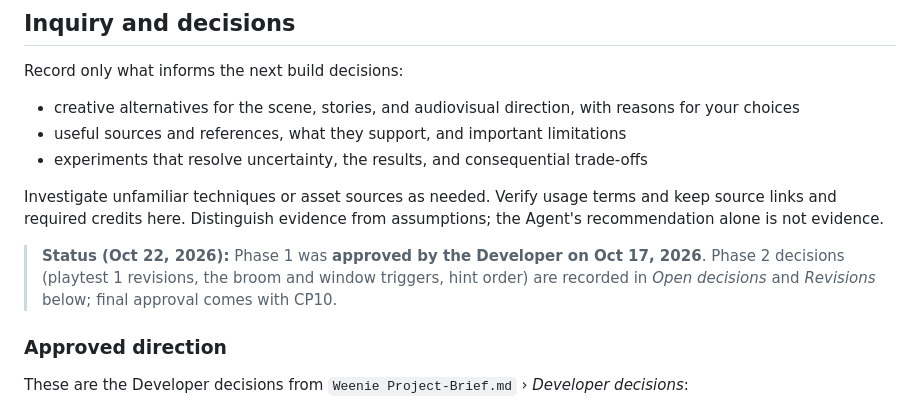
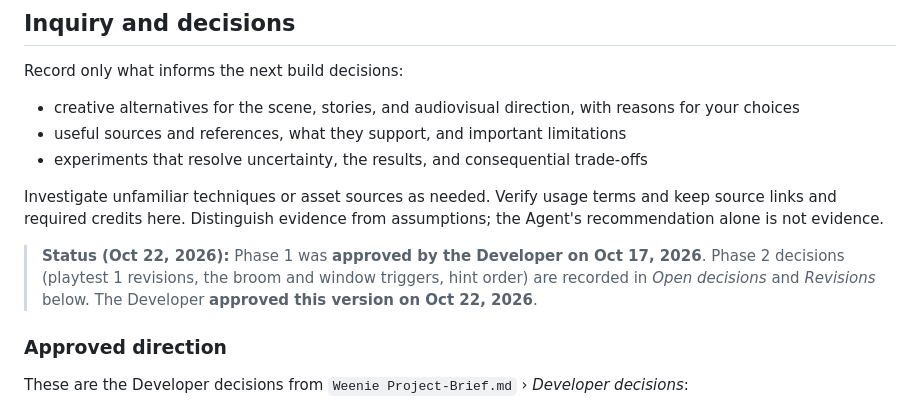
Before and after one commit to rg-sureshkumar-goat/Halloween-Weenie, a Markdown page: research.md, the part around the change. Rendered like a GitHub page.

```diff
--- a/research.md
+++ b/research.md
@@ -24,7 +24,7 @@ Record only what informs the next build decisions:
 
 Investigate unfamiliar techniques or asset sources as needed. Verify usage terms and keep source links and required credits here. Distinguish evidence from assumptions; the Agent's recommendation alone is not evidence.
 
-> **Status (Oct 22, 2026):** Phase 1 was **approved by the Developer on Oct 17, 2026**. Phase 2 decisions (playtest 1 revisions, the broom and window triggers, hint order) are recorded in *Open decisions* and *Revisions* below; final approval comes with CP10.
+> **Status (Oct 22, 2026):** Phase 1 was **approved by the Developer on Oct 17, 2026**. Phase 2 decisions (playtest 1 revisions, the broom and window triggers, hint order) are recorded in *Open decisions* and *Revisions* below. The Developer **approved this version on Oct 22, 2026**.
 
 ### Approved direction
 
```
Also changed, not shown: plan.md (+27 -26 lines), spec.md (+1 -1 lines).
